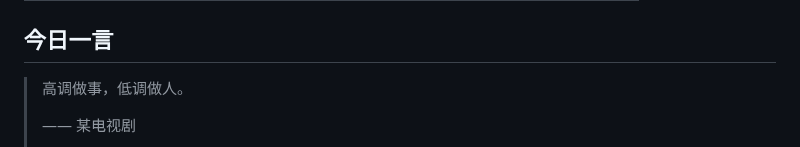
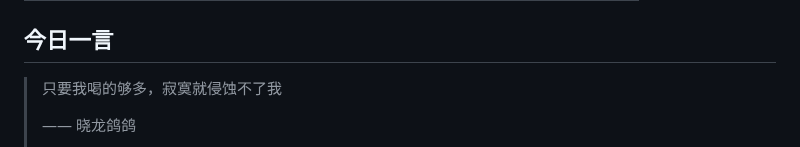
Before and after one commit to w1977-0/w1977-0, a Markdown page: README.md, the part around one of its changes. Drawn GitHub-style.

Commit message:
chore: update daily quote

```diff
--- a/README.md
+++ b/README.md
@@ -104,7 +104,7 @@ A consolidated index of educational, reading, and tooling references — with up
 ## 今日一言
 
 <!-- DAILY-QUOTE:START -->
-> 高调做事，低调做人。
+> 只要我喝的够多，寂寞就侵蚀不了我
 >
-> —— 某电视剧
+> —— 晓龙鸽鸽
 >
```
Also changed, not shown: other parts of README.md (+1 -1 lines).
